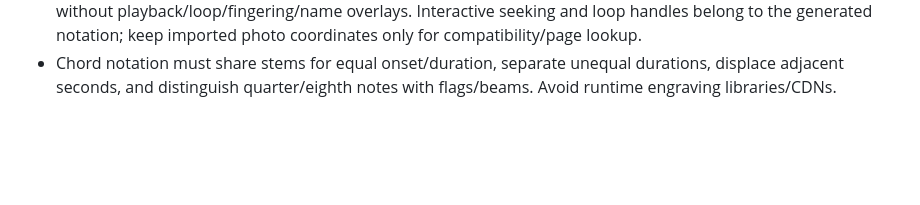
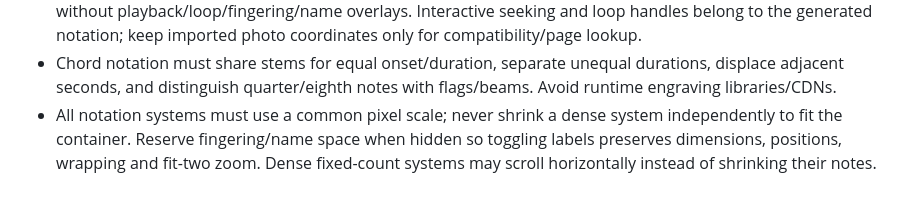
Before and after one commit to ryoyakatayama/prelude-piano, a Markdown page: AGENTS.md, the part around the change. GitHub-like rendering; blank space fills up the shorter version.

```diff
--- a/AGENTS.md
+++ b/AGENTS.md
@@ -16,3 +16,4 @@ This project is Prélude, a static, offline piano practice PWA intended for GitH
 - Keep work-in-progress data and auth credentials out of Git. Never create or save access tokens in the web app.
 - The user clarified that photos are reference-only and light rendering is a priority. Display one selected photo without playback/loop/fingering/name overlays. Interactive seeking and loop handles belong to the generated notation; keep imported photo coordinates only for compatibility/page lookup.
 - Chord notation must share stems for equal onset/duration, separate unequal durations, displace adjacent seconds, and distinguish quarter/eighth notes with flags/beams. Avoid runtime engraving libraries/CDNs.
+- All notation systems must use a common pixel scale; never shrink a dense system independently to fit the container. Reserve fingering/name space when hidden so toggling labels preserves dimensions, positions, wrapping and fit-two zoom. Dense fixed-count systems may scroll horizontally instead of shrinking their notes.
```
Also changed, not shown: README.md (+1 -1 lines), VERIFICATION.md (+7 -0 lines).
